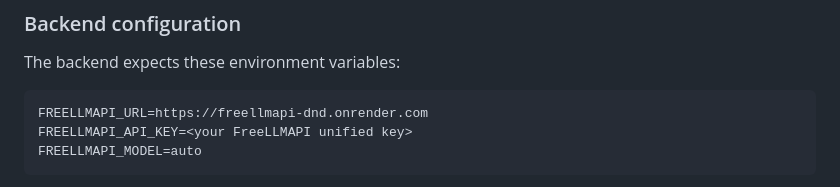
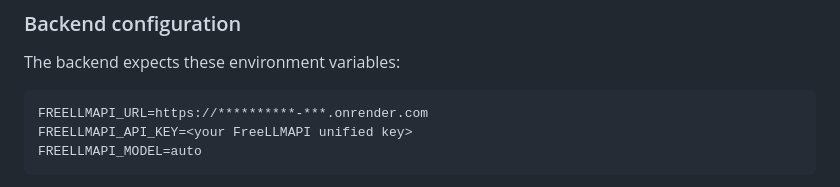
Before and after one commit to sumankayal247/ai-dnd-realms, a Markdown page: README.md, the part around the change. Rendered like a GitHub page.

Commit message:
i am not telling the backend url

````diff
--- a/README.md
+++ b/README.md
@@ -32,7 +32,7 @@ The FreeLLMAPI server is used as the upstream OpenAI-compatible AI gateway. The
 The backend expects these environment variables:
 
 ```env
-FREELLMAPI_URL=https://freellmapi-dnd.onrender.com
+FREELLMAPI_URL=https://**********-***.onrender.com
 FREELLMAPI_API_KEY=<your FreeLLMAPI unified key>
 FREELLMAPI_MODEL=auto
 ```
````
